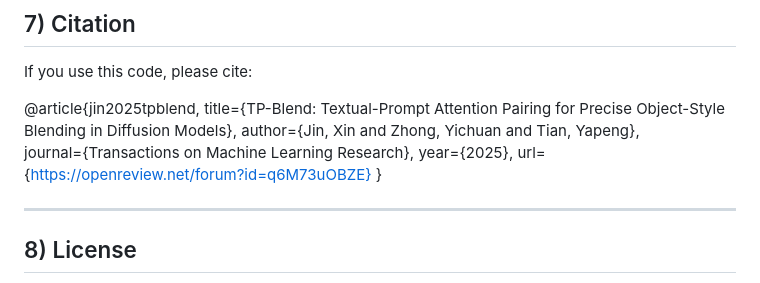
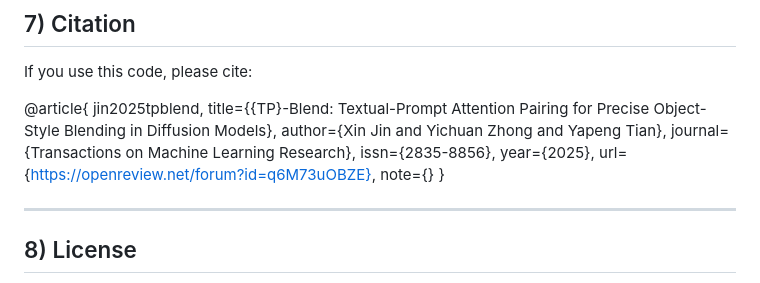
Before and after one commit to felixxinjin1/TP-Blend, a Markdown page: README.md, the part around the change. Drawn GitHub-style.

```diff
--- a/README.md
+++ b/README.md
@@ -232,12 +232,15 @@ config.json                    # Runtime configuration (comments supported)
 
 If you use this code, please cite:
 
-@article{jin2025tpblend,
-  title={TP-Blend: Textual-Prompt Attention Pairing for Precise Object-Style Blending in Diffusion Models},
-  author={Jin, Xin and Zhong, Yichuan and Tian, Yapeng},
-  journal={Transactions on Machine Learning Research},
-  year={2025},
-  url={https://openreview.net/forum?id=q6M73uOBZE}
+@article{
+jin2025tpblend,
+title={{TP}-Blend: Textual-Prompt Attention Pairing for Precise Object-Style Blending in Diffusion Models},
+author={Xin Jin and Yichuan Zhong and Yapeng Tian},
+journal={Transactions on Machine Learning Research},
+issn={2835-8856},
+year={2025},
+url={https://openreview.net/forum?id=q6M73uOBZE},
+note={}
 }
 
 ---
```
